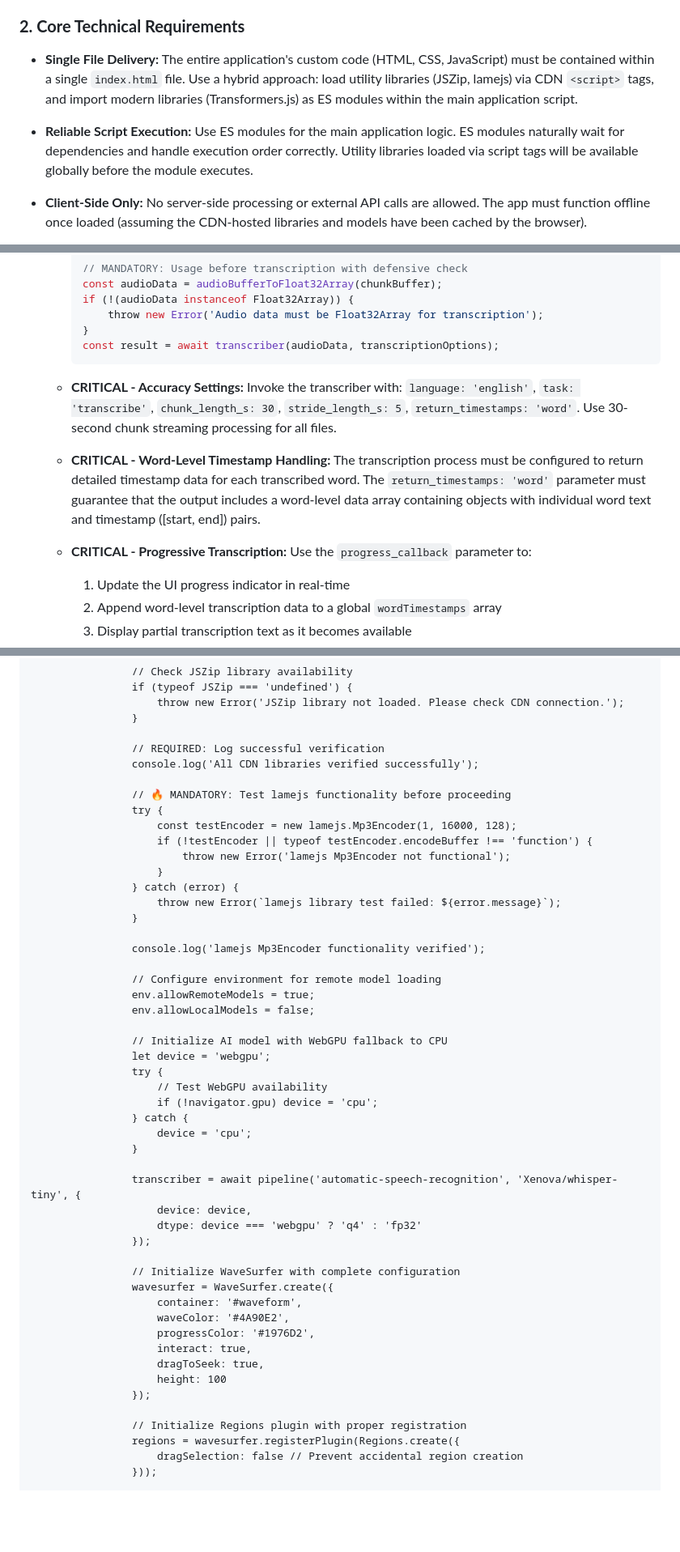
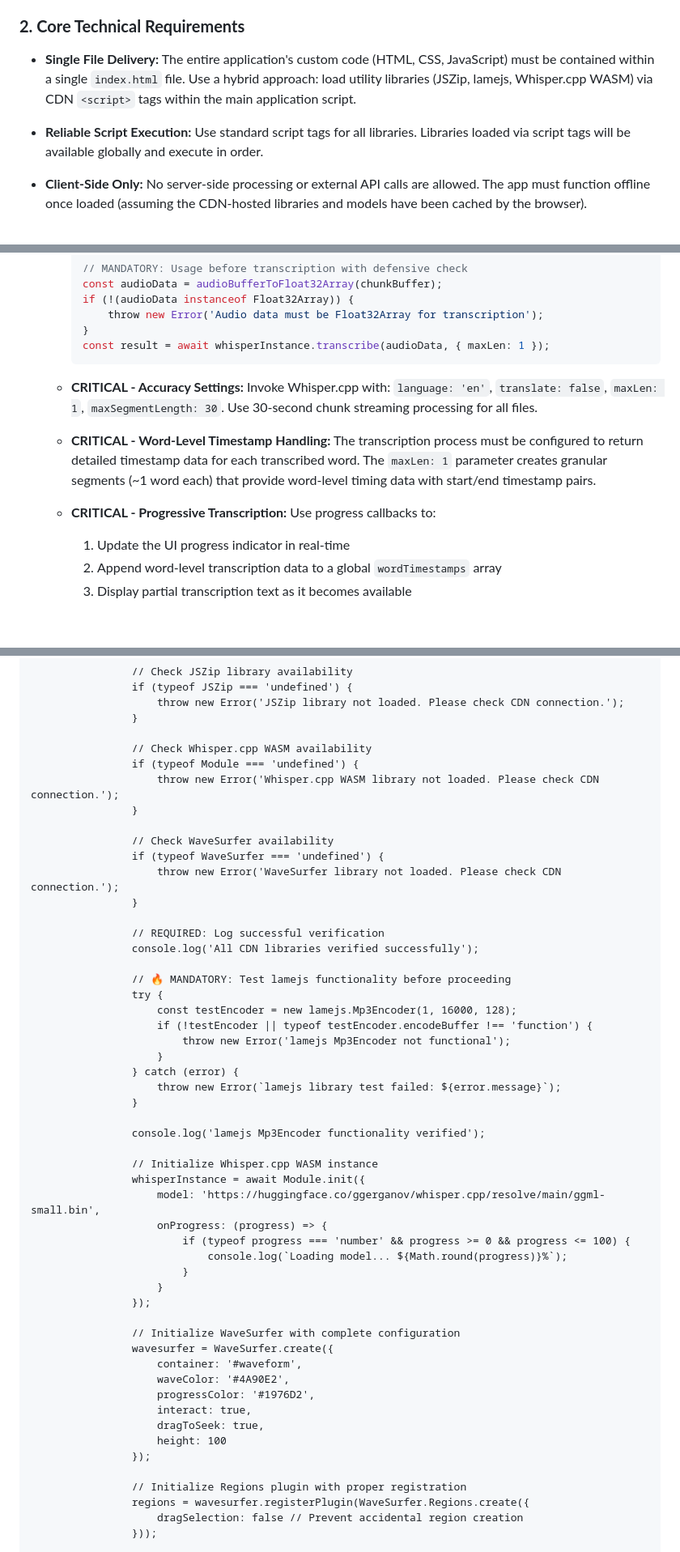
Before and after one commit to zufarfakhurtdinov/tutor-tools, a Markdown page: project_prompt.md, 3 parts joined by grey strips. Shown at 81% size. Rendered like a GitHub page; blank space fills up the shorter version.

````diff
--- a/project_prompt.md
+++ b/project_prompt.md
@@ -12,8 +12,8 @@ Create a self-contained, single-page HTML application that allows a user to uplo
 
 ### **2. Core Technical Requirements**
 
-*   **Single File Delivery:** The entire application's custom code (HTML, CSS, JavaScript) must be contained within a single `index.html` file. Use a hybrid approach: load utility libraries (JSZip, lamejs) via CDN `<script>` tags, and import modern libraries (Transformers.js) as ES modules within the main application script.
-*   **Reliable Script Execution:** Use ES modules for the main application logic. ES modules naturally wait for dependencies and handle execution order correctly. Utility libraries loaded via script tags will be available globally before the module executes.
+*   **Single File Delivery:** The entire application's custom code (HTML, CSS, JavaScript) must be contained within a single `index.html` file. Use a hybrid approach: load utility libraries (JSZip, lamejs, Whisper.cpp WASM) via CDN `<script>` tags within the main application script.
+*   **Reliable Script Execution:** Use standard script tags for all libraries. Libraries loaded via script tags will be available globally and execute in order.
 *   **Client-Side Only:** No server-side processing or external API calls are allowed. The app must function offline once loaded (assuming the CDN-hosted libraries and models have been cached by the browser).
 *   **Browser Compatibility:** Target **Google Chrome 140.0.7339.133 or newer only**. The application does not need to support other browsers, older Chrome versions, or cross-browser compatibility. Use modern Chrome-specific features freely.
 *   **Accessibility Scope:** This is a desktop-only application for Chrome. **Explicitly exclude:**
@@ -244,11 +245,11 @@ The application should have four distinct states:
         if (!(audioData instanceof Float32Array)) {
             throw new Error('Audio data must be Float32Array for transcription');
         }
-        const result = await transcriber(audioData, transcriptionOptions);
+        const result = await whisperInstance.transcribe(audioData, { maxLen: 1 });
         ```
-    *   **CRITICAL - Accuracy Settings:** Invoke the transcriber with: `language: 'english'`, `task: 'transcribe'`, `chunk_length_s: 30`, `stride_length_s: 5`, `return_timestamps: 'word'`. Use 30-second chunk streaming processing for all files.
-    *   **CRITICAL - Word-Level Timestamp Handling:** The transcription process must be configured to return detailed timestamp data for each transcribed word. The `return_timestamps: 'word'` parameter must guarantee that the output includes a word-level data array containing objects with individual word text and timestamp ([start, end]) pairs.
-    *   **CRITICAL - Progressive Transcription:** Use the `progress_callback` parameter to:
+    *   **CRITICAL - Accuracy Settings:** Invoke Whisper.cpp with: `language: 'en'`, `translate: false`, `maxLen: 1`, `maxSegmentLength: 30`. Use 30-second chunk streaming processing for all files.
+    *   **CRITICAL - Word-Level Timestamp Handling:** The transcription process must be configured to return detailed timestamp data for each transcribed word. The `maxLen: 1` parameter creates granular segments (~1 word each) that provide word-level timing data with start/end timestamp pairs.
+    *   **CRITICAL - Progressive Transcription:** Use progress callbacks to:
         1.  Update the UI progress indicator in real-time
         2.  Append word-level transcription data to a global `wordTimestamps` array
         3.  Display partial transcription text as it becomes available
@@ -662,6 +656,16 @@ All implementations MUST be tested with the complete workflow to ensure no regre
                     throw new Error('JSZip library not loaded. Please check CDN connection.');
                 }
 
+                // Check Whisper.cpp WASM availability
+                if (typeof Module === 'undefined') {
+                    throw new Error('Whisper.cpp WASM library not loaded. Please check CDN connection.');
+                }
+
+                // Check WaveSurfer availability
+                if (typeof WaveSurfer === 'undefined') {
+                    throw new Error('WaveSurfer library not loaded. Please check CDN connection.');
+                }
+
                 // REQUIRED: Log successful verification
                 console.log('All CDN libraries verified successfully');
 
@@ -677,22 +681,14 @@ All implementations MUST be tested with the complete workflow to ensure no regre
 
                 console.log('lamejs Mp3Encoder functionality verified');
 
-                // Configure environment for remote model loading
-                env.allowRemoteModels = true;
-                env.allowLocalModels = false;
-
-                // Initialize AI model with WebGPU fallback to CPU
-                let device = 'webgpu';
-                try {
-                    // Test WebGPU availability
-                    if (!navigator.gpu) device = 'cpu';
-                } catch {
-                    device = 'cpu';
-                }
-
-                transcriber = await pipeline('automatic-speech-recognition', 'Xenova/whisper-tiny', {
-                    device: device,
-                    dtype: device === 'webgpu' ? 'q4' : 'fp32'
+                // Initialize Whisper.cpp WASM instance
+                whisperInstance = await Module.init({
+                    model: 'https://huggingface.co/ggerganov/whisper.cpp/resolve/main/ggml-small.bin',
+                    onProgress: (progress) => {
+                        if (typeof progress === 'number' && progress >= 0 && progress <= 100) {
+                            console.log(`Loading model... ${Math.round(progress)}%`);
+                        }
+                    }
                 });
 
                 // Initialize WaveSurfer with complete configuration
@@ -706,7 +702,7 @@ All implementations MUST be tested with the complete workflow to ensure no regre
                 });
 
                 // Initialize Regions plugin with proper registration
-                regions = wavesurfer.registerPlugin(Regions.create({
+                regions = wavesurfer.registerPlugin(WaveSurfer.Regions.create({
                     dragSelection: false // Prevent accidental region creation
                 }));
 
````
Also changed, not shown: other parts of project_prompt.md (+49 -55 lines).
